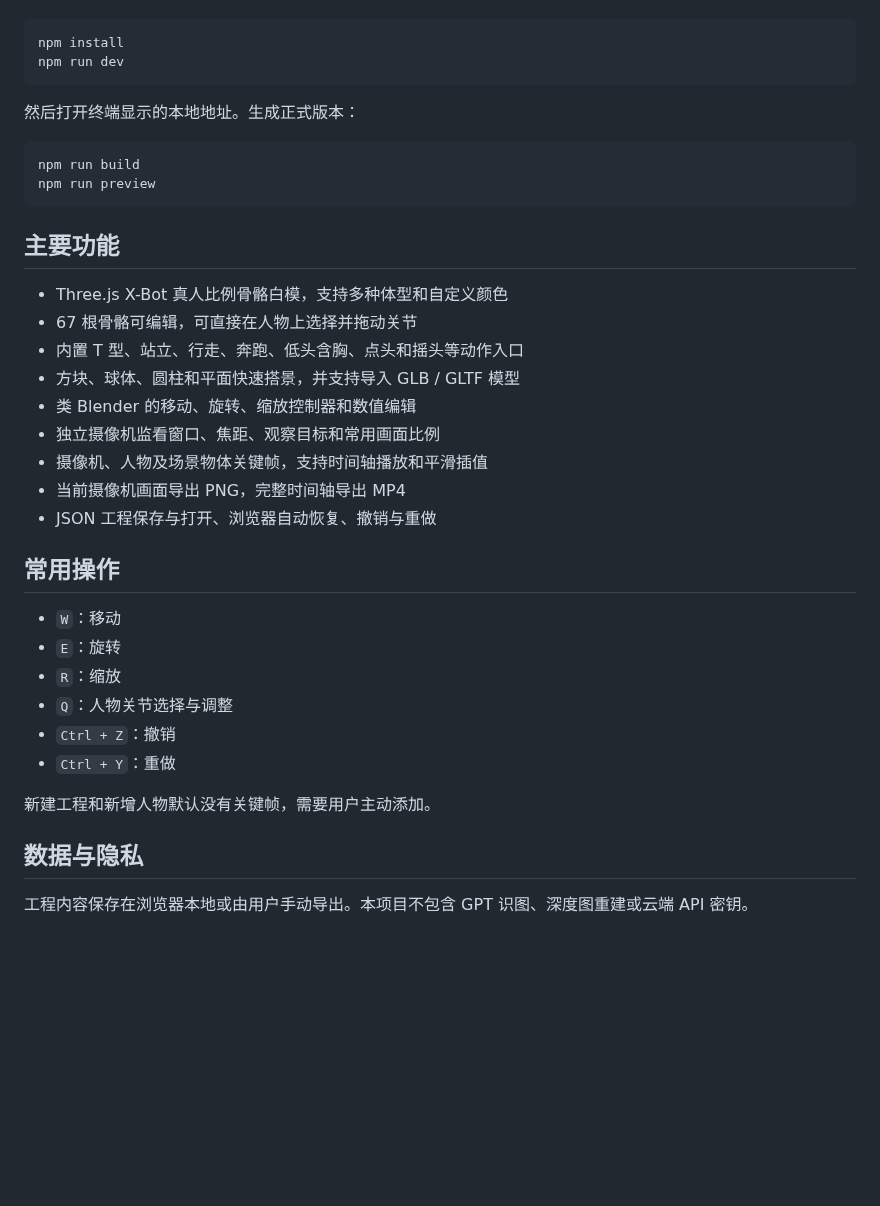
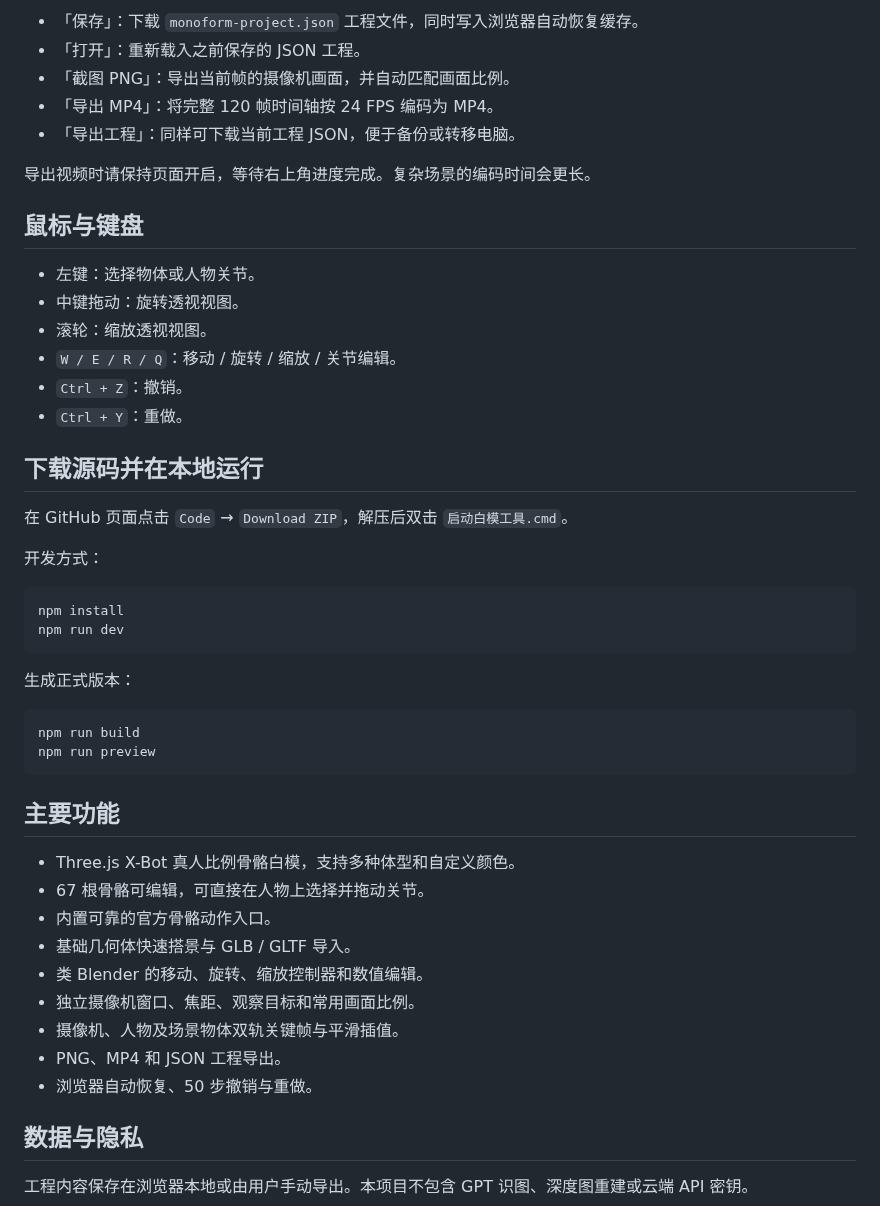
Before and after one commit to GuiYi-Xi/monoform-previs-studio, a Markdown page: README.md, the part around one of its changes. GitHub-like rendering; blank space fills up the shorter version.

````diff
--- a/README.md
+++ b/README.md
@@ -16,10 +74,32 @@ Windows 用户可以双击项目根目录中的 `启动白模工具.cmd`。
+- 「保存」：下载 `monoform-project.json` 工程文件，同时写入浏览器自动恢复缓存。
+- 「打开」：重新载入之前保存的 JSON 工程。
+- 「截图 PNG」：导出当前帧的摄像机画面，并自动匹配画面比例。
+- 「导出 MP4」：将完整 120 帧时间轴按 24 FPS 编码为 MP4。
+- 「导出工程」：同样可下载当前工程 JSON，便于备份或转移电脑。
+
+导出视频时请保持页面开启，等待右上角进度完成。复杂场景的编码时间会更长。
+
+## 鼠标与键盘
+
+- 左键：选择物体或人物关节。
+- 中键拖动：旋转透视视图。
+- 滚轮：缩放透视视图。
+- `W / E / R / Q`：移动 / 旋转 / 缩放 / 关节编辑。
+- `Ctrl + Z`：撤销。
+- `Ctrl + Y`：重做。
+
+## 下载源码并在本地运行
+
+在 GitHub 页面点击 `Code` → `Download ZIP`，解压后双击 `启动白模工具.cmd`。
+
+开发方式：
 
 ```powershell
 npm install
 npm run dev
 ```
 
-然后打开终端显示的本地地址。生成正式版本：
+生成正式版本：
 
 ```powershell
 npm run build
@@ -28,26 +108,15 @@ npm run preview
 
 ## 主要功能
 
-- Three.js X-Bot 真人比例骨骼白模，支持多种体型和自定义颜色
-- 67 根骨骼可编辑，可直接在人物上选择并拖动关节
-- 内置 T 型、站立、行走、奔跑、低头含胸、点头和摇头等动作入口
-- 方块、球体、圆柱和平面快速搭景，并支持导入 GLB / GLTF 模型
-- 类 Blender 的移动、旋转、缩放控制器和数值编辑
-- 独立摄像机监看窗口、焦距、观察目标和常用画面比例
-- 摄像机、人物及场景物体关键帧，支持时间轴播放和平滑插值
-- 当前摄像机画面导出 PNG，完整时间轴导出 MP4
-- JSON 工程保存与打开、浏览器自动恢复、撤销与重做
-
-## 常用操作
-
-- `W`：移动
-- `E`：旋转
-- `R`：缩放
-- `Q`：人物关节选择与调整
-- `Ctrl + Z`：撤销
-- `Ctrl + Y`：重做
-
-新建工程和新增人物默认没有关键帧，需要用户主动添加。
+- Three.js X-Bot 真人比例骨骼白模，支持多种体型和自定义颜色。
+- 67 根骨骼可编辑，可直接在人物上选择并拖动关节。
+- 内置可靠的官方骨骼动作入口。
+- 基础几何体快速搭景与 GLB / GLTF 导入。
+- 类 Blender 的移动、旋转、缩放控制器和数值编辑。
+- 独立摄像机窗口、焦距、观察目标和常用画面比例。
+- 摄像机、人物及场景物体双轨关键帧与平滑插值。
+- PNG、MP4 和 JSON 工程导出。
+- 浏览器自动恢复、50 步撤销与重做。
 
 ## 数据与隐私
 
````
Also changed, not shown: other parts of README.md (+64 -6 lines), docs/screenshots/monoform-camera-keyframes.png (added), docs/screenshots/monoform-overview.png (added), docs/screenshots/monoform-rig-editing.png (added).
